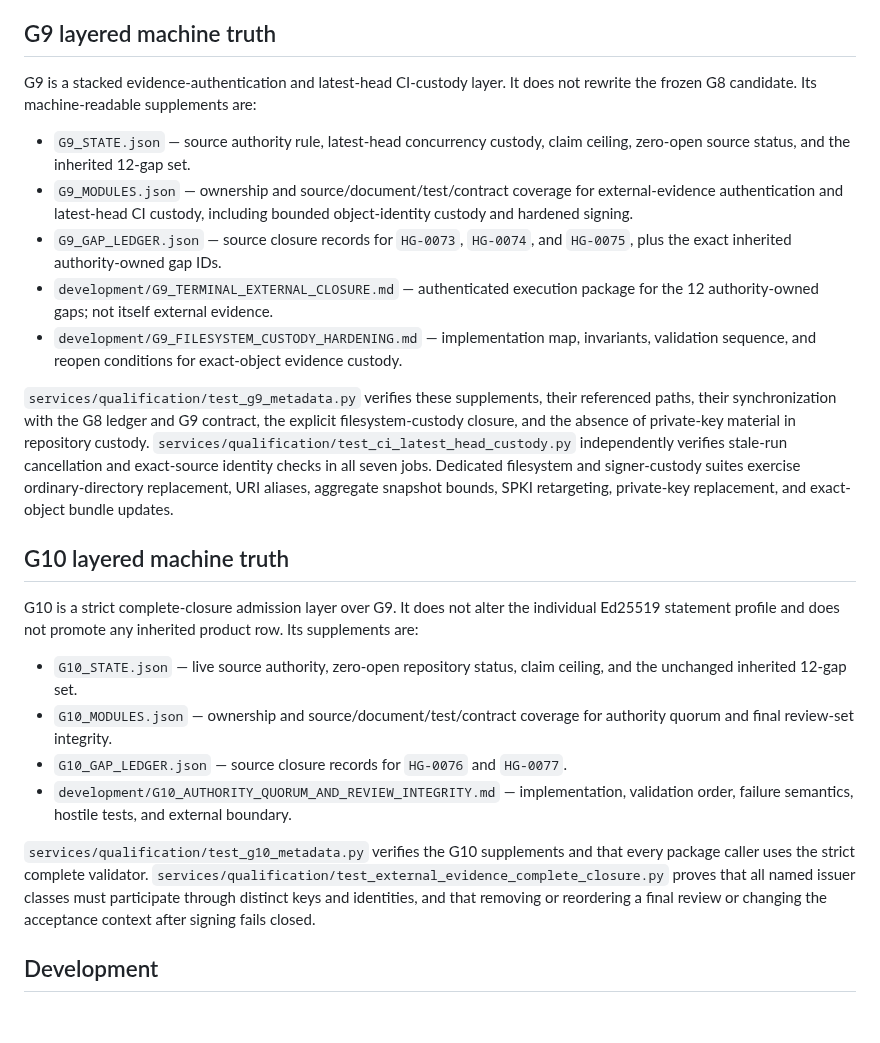
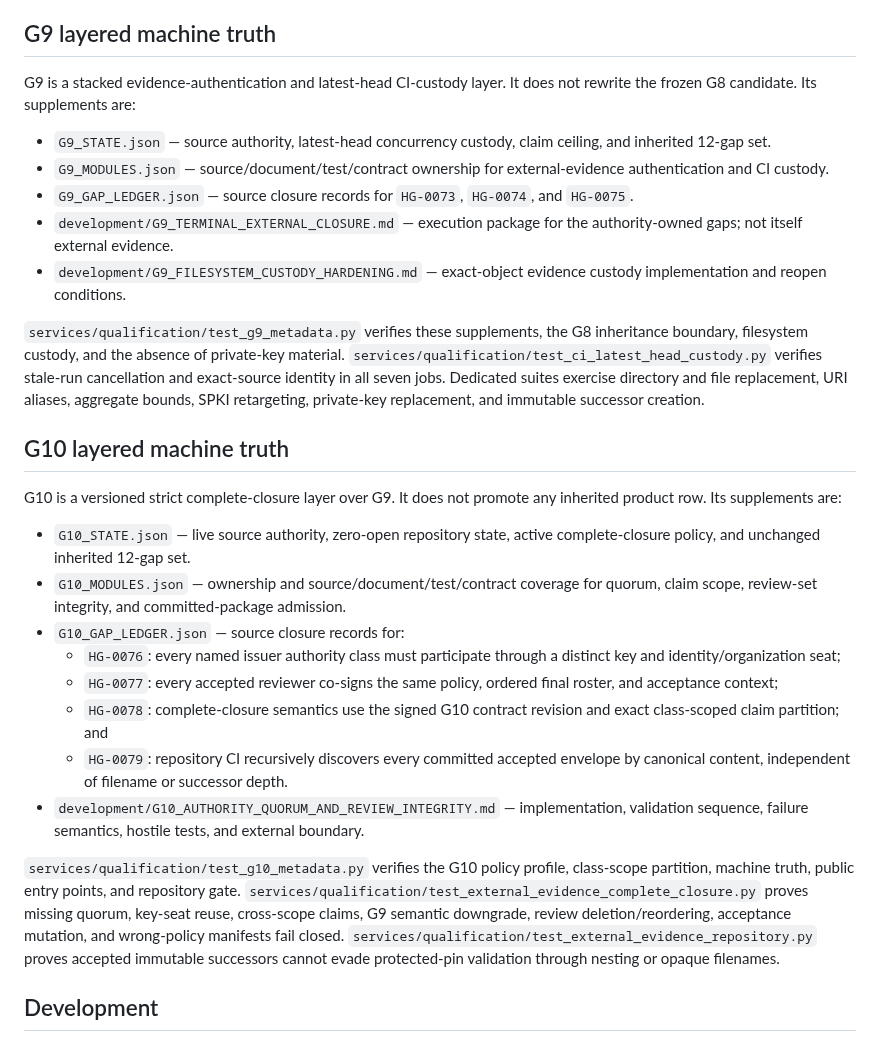
Before and after one commit to TrillionniumFoundation/hepta-glasses, a Markdown page: docs/README.md, the part around one of its changes. GitHub-like rendering; blank space fills up the shorter version.

Commit message:
docs(g10): synchronize documentation index with all four source closures

```diff
--- a/docs/README.md
+++ b/docs/README.md
@@ -18,36 +18,30 @@
 
 ## G9 layered machine truth
 
-G9 is a stacked evidence-authentication and latest-head CI-custody layer. It does not rewrite the frozen G8 candidate. Its machine-readable supplements are:
+G9 is a stacked evidence-authentication and latest-head CI-custody layer. It does not rewrite the frozen G8 candidate. Its supplements are:
 
-- `G9_STATE.json` — source authority rule, latest-head concurrency custody, claim ceiling, zero-open source status, and the inherited 12-gap set.
-- `G9_MODULES.json` — ownership and source/document/test/contract coverage for external-evidence authentication and latest-head CI custody, including bounded object-identity custody and hardened signing.
-- `G9_GAP_LEDGER.json` — source closure records for `HG-0073`, `HG-0074`, and `HG-0075`, plus the exact inherited authority-owned gap IDs.
-- `development/G9_TERMINAL_EXTERNAL_CLOSURE.md` — authenticated execution package for the 12 authority-owned gaps; not itself external evidence.
-- `development/G9_FILESYSTEM_CUSTODY_HARDENING.md` — implementation map, invariants, validation sequence, and reopen conditions for exact-object evidence custody.
+- `G9_STATE.json` — source authority, latest-head concurrency custody, claim ceiling, and inherited 12-gap set.
+- `G9_MODULES.json` — source/document/test/contract ownership for external-evidence authentication and CI custody.
+- `G9_GAP_LEDGER.json` — source closure records for `HG-0073`, `HG-0074`, and `HG-0075`.
+- `development/G9_TERMINAL_EXTERNAL_CLOSURE.md` — execution package for the authority-owned gaps; not itself external evidence.
+- `development/G9_FILESYSTEM_CUSTODY_HARDENING.md` — exact-object evidence custody implementation and reopen conditions.
 
-`services/qualification/test_g9_metadata.py` verifies these supplements, their referenced paths, their synchronization with the G8 ledger and G9 contract, the explicit filesystem-custody closure, and the absence of private-key material in repository custody. `services/qualification/test_ci_latest_head_custody.py` independently verifies stale-run cancellation and exact-source identity checks in all seven jobs. Dedicated filesystem and signer-custody suites exercise ordinary-directory replacement, URI aliases, aggregate snapshot bounds, SPKI retargeting, private-key replacement, and exact-object bundle updates.
+`services/qualification/test_g9_metadata.py` verifies these supplements, the G8 inheritance boundary, filesystem custody, and the absence of private-key material. `services/qualification/test_ci_latest_head_custody.py` verifies stale-run cancellation and exact-source identity in all seven jobs. Dedicated suites exercise directory and file replacement, URI aliases, aggregate bounds, SPKI retargeting, private-key replacement, and immutable successor creation.
 
 ## G10 layered machine truth
 
-G10 is a strict complete-closure admission layer over G9. It does not alter the
-individual Ed25519 statement profile and does not promote any inherited product
-row. Its supplements are:
+G10 is a versioned strict complete-closure layer over G9. It does not promote any inherited product row. Its supplements are:
 
-- `G10_STATE.json` — live source authority, zero-open repository status, claim
-  ceiling, and the unchanged inherited 12-gap set.
-- `G10_MODULES.json` — ownership and source/document/test/contract coverage for
-  authority quorum and final review-set integrity.
-- `G10_GAP_LEDGER.json` — source closure records for `HG-0076` and `HG-0077`.
-- `development/G10_AUTHORITY_QUORUM_AND_REVIEW_INTEGRITY.md` — implementation,
-  validation order, failure semantics, hostile tests, and external boundary.
+- `G10_STATE.json` — live source authority, zero-open repository state, active complete-closure policy, and unchanged inherited 12-gap set.
+- `G10_MODULES.json` — ownership and source/document/test/contract coverage for quorum, claim scope, review-set integrity, and committed-package admission.
+- `G10_GAP_LEDGER.json` — source closure records for:
+  - `HG-0076`: every named issuer authority class must participate through a distinct key and identity/organization seat;
+  - `HG-0077`: every accepted reviewer co-signs the same policy, ordered final roster, and acceptance context;
+  - `HG-0078`: complete-closure semantics use the signed G10 contract revision and exact class-scoped claim partition; and
+  - `HG-0079`: repository CI recursively discovers every committed accepted envelope by canonical content, independent of filename or successor depth.
+- `development/G10_AUTHORITY_QUORUM_AND_REVIEW_INTEGRITY.md` — implementation, validation sequence, failure semantics, hostile tests, and external boundary.
 
-`services/qualification/test_g10_metadata.py` verifies the G10 supplements and
-that every package caller uses the strict complete validator.
-`services/qualification/test_external_evidence_complete_closure.py` proves that
-all named issuer classes must participate through distinct keys and identities,
-and that removing or reordering a final review or changing the acceptance
-context after signing fails closed.
+`services/qualification/test_g10_metadata.py` verifies the G10 policy profile, class-scope partition, machine truth, public entry points, and repository gate. `services/qualification/test_external_evidence_complete_closure.py` proves missing quorum, key-seat reuse, cross-scope claims, G9 semantic downgrade, review deletion/reordering, acceptance mutation, and wrong-policy manifests fail closed. `services/qualification/test_external_evidence_repository.py` proves accepted immutable successors cannot evade protected-pin validation through nesting or opaque filenames.
 
 ## Development
 
```
Also changed, not shown: other parts of docs/README.md (+8 -8 lines).
